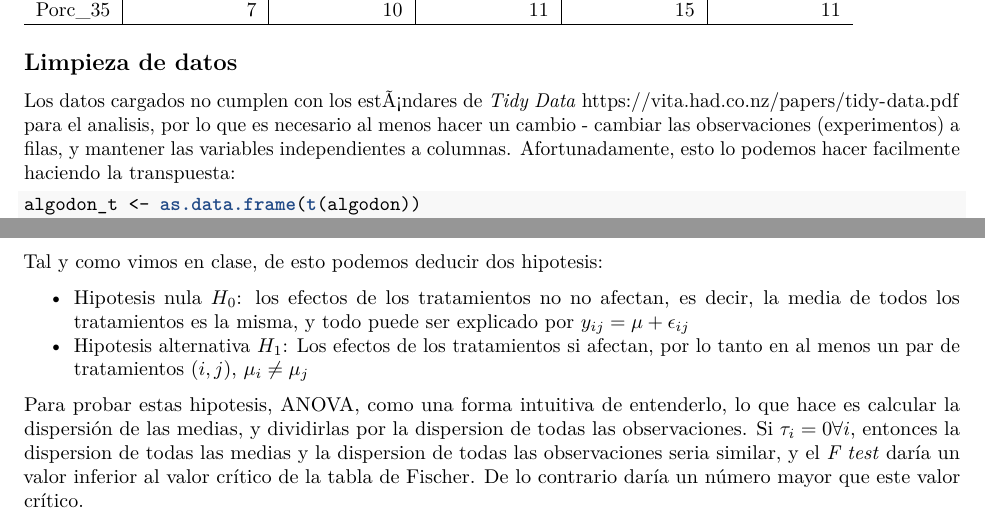
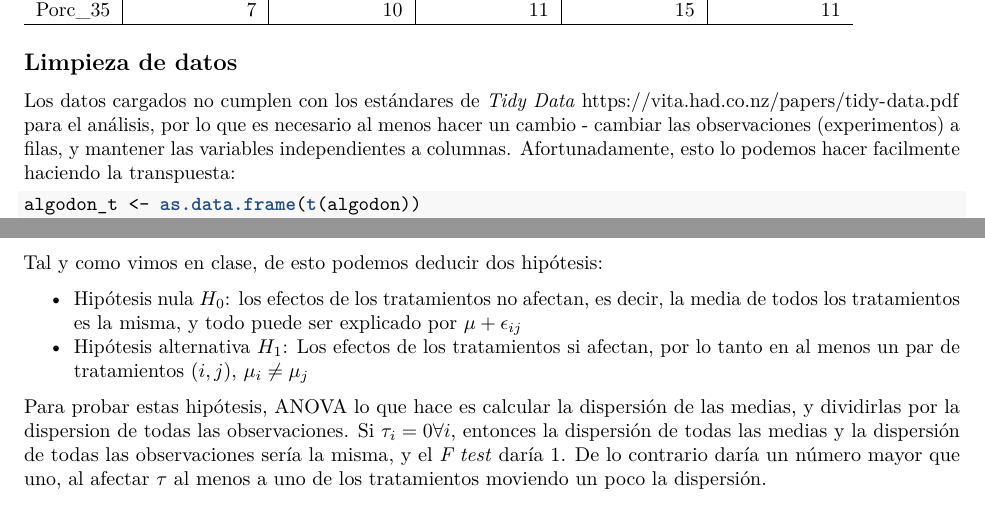
Before and after one commit to joaguilar/CienciasDeDatos, a LaTeX problem sheet (01_Matematica_Ciencias_Datos/Leccion02/Tarea2_Los_Celtics.tex): two parts of pages 1 and 3 of 4 before the commit and two parts of pages 1 and 4 of 4 after it, joined at a grey line, cut so that both start at the same text. Compiled offline with pdfLaTeX.

```diff
--- a/01_Matematica_Ciencias_Datos/Leccion02/Tarea2_Los_Celtics.tex
+++ b/01_Matematica_Ciencias_Datos/Leccion02/Tarea2_Los_Celtics.tex
@@ -106,7 +106,7 @@
 \usepackage{titling}
 
 % Create subtitle command for use in maketitle
-\newcommand{\subtitle}[1]{
+\providecommand{\subtitle}[1]{
   \posttitle{
     \begin{center}\large#1\end{center}
     }
@@ -176,8 +176,8 @@
 
 \subsection{Limpieza de datos}\label{limpieza-de-datos}
 
-Los datos cargados no cumplen con los estÃ¡ndares de \emph{Tidy Data}
-\url{https://vita.had.co.nz/papers/tidy-data.pdf} para el analisis, por
+Los datos cargados no cumplen con los estándares de \emph{Tidy Data}
+\url{https://vita.had.co.nz/papers/tidy-data.pdf} para el análisis, por
 lo que es necesario al menos hacer un cambio - cambiar las observaciones
 (experimentos) a filas, y mantener las variables independientes a
 columnas. Afortunadamente, esto lo podemos hacer facilmente haciendo la
@@ -361,26 +374,26 @@
 \(\epsilon\) = error de la observación
 
-Tal y como vimos en clase, de esto podemos deducir dos hipotesis:
+Tal y como vimos en clase, de esto podemos deducir dos hipótesis:
 
 \begin{itemize}
 \tightlist
 \item
-  Hipotesis nula \(H_0\): los efectos de los tratamientos no no afectan,
-  es decir, la media de todos los tratamientos es la misma, y todo puede
-  ser explicado por \(y_{ij} = \mu + \epsilon_{ij}\)
+  Hipótesis nula \(H_0\): los efectos de los tratamientos no afectan, es
+  decir, la media de todos los tratamientos es la misma, y todo puede
+  ser explicado por \(\mu + \epsilon_{ij}\)
 \item
-  Hipotesis alternativa \(H_1\): Los efectos de los tratamientos si
+  Hipótesis alternativa \(H_1\): Los efectos de los tratamientos si
   afectan, por lo tanto en al menos un par de tratamientos \((i,j)\),
   \(\mu_i \neq \mu_j\)
 \end{itemize}
 
-Para probar estas hipotesis, ANOVA, como una forma intuitiva de
-entenderlo, lo que hace es calcular la dispersión de las medias, y
-dividirlas por la dispersion de todas las observaciones. Si
-\(\tau_i=0 \forall i\), entonces la dispersion de todas las medias y la
-dispersion de todas las observaciones seria similar, y el \emph{F test}
-daría un valor inferior al valor crítico de la tabla de Fischer. De lo
-contrario daría un número mayor que este valor crítico.
+Para probar estas hipótesis, ANOVA lo que hace es calcular la dispersión
+de las medias, y dividirlas por la dispersion de todas las
+observaciones. Si \(\tau_i=0 \forall i\), entonces la dispersión de
+todas las medias y la dispersión de todas las observaciones sería la
+misma, y el \emph{F test} daría 1. De lo contrario daría un número mayor
+que uno, al afectar \(\tau\) al menos a uno de los tratamientos moviendo
+un poco la dispersión.
 
 Adicionalmente, ANOVA utiliza los \emph{grados de libertad}. En el caso
 de variables categoricas, como en este caso, para las medias se calcula
```
Also changed, not shown: 01_Matematica_Ciencias_Datos/Leccion02/Tarea2_Los_Celtics.pdf, 01_Matematica_Ciencias_Datos/Leccion02/Tarea2_Los_Celtics.tex (37 more changed lines), 1 other file.
